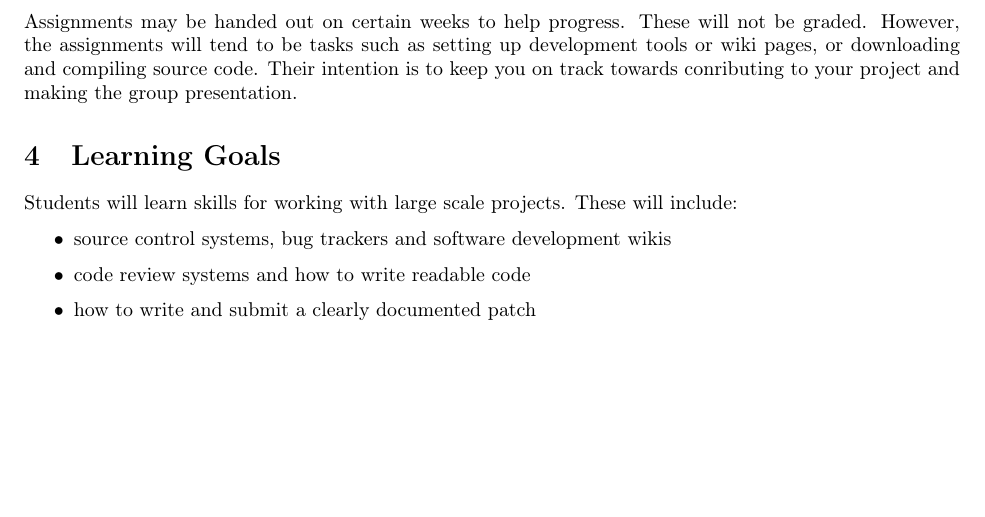
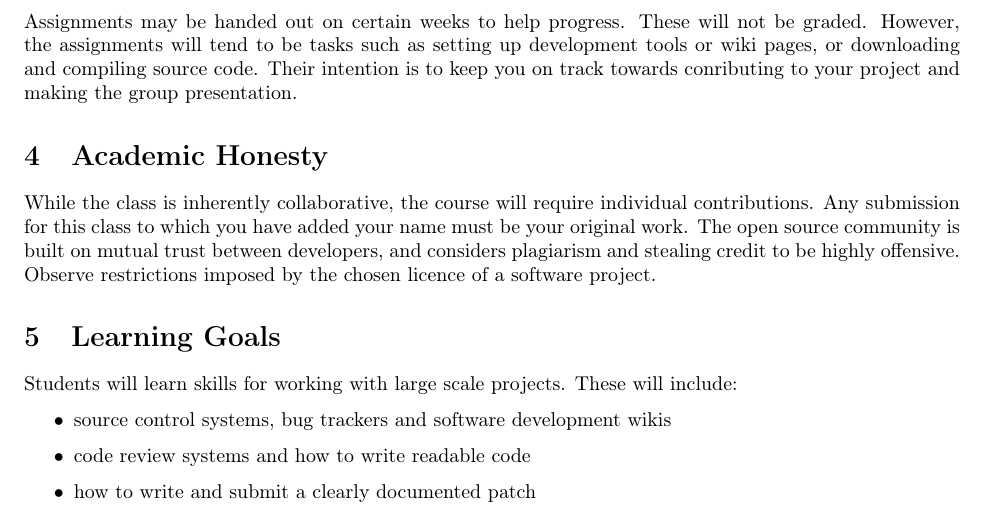
Before and after one commit to opensourcedecal/opensourcedecal, a LaTeX document (syllabus.tex): part of page 2 of 4, cut so that both start at the same text, the shorter picture padded with empty space. Compiled offline with pdfLaTeX.

Commit message:
added Academic Honesty section

```diff
--- a/syllabus.tex
+++ b/syllabus.tex
@@ -128,6 +128,16 @@ and compiling source code. Their intention is to keep you on track
 towards conributing to your project and making the group presentation.
 
 
+\section{Academic Honesty}
+
+While the class is inherently collaborative, the course will require
+individual contributions. Any submission for this class to which you
+have added your name must be your original work. The open source community
+is built on mutual trust between developers, and considers plagiarism
+and stealing credit to be highly offensive. Observe restrictions imposed
+by the chosen licence of a software project.
+
+
 \section{Learning Goals}
 
 Students will learn skills for working with large scale projects.
```
Also changed, not shown: 1 other file.
